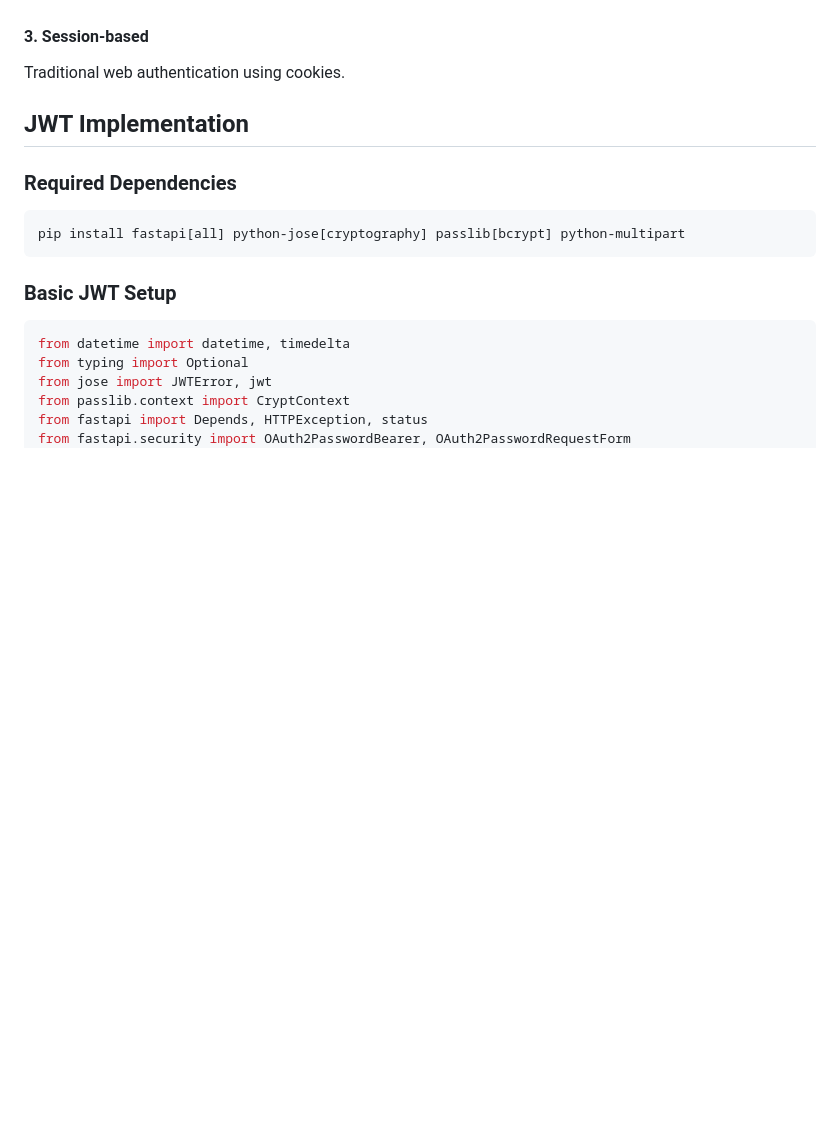
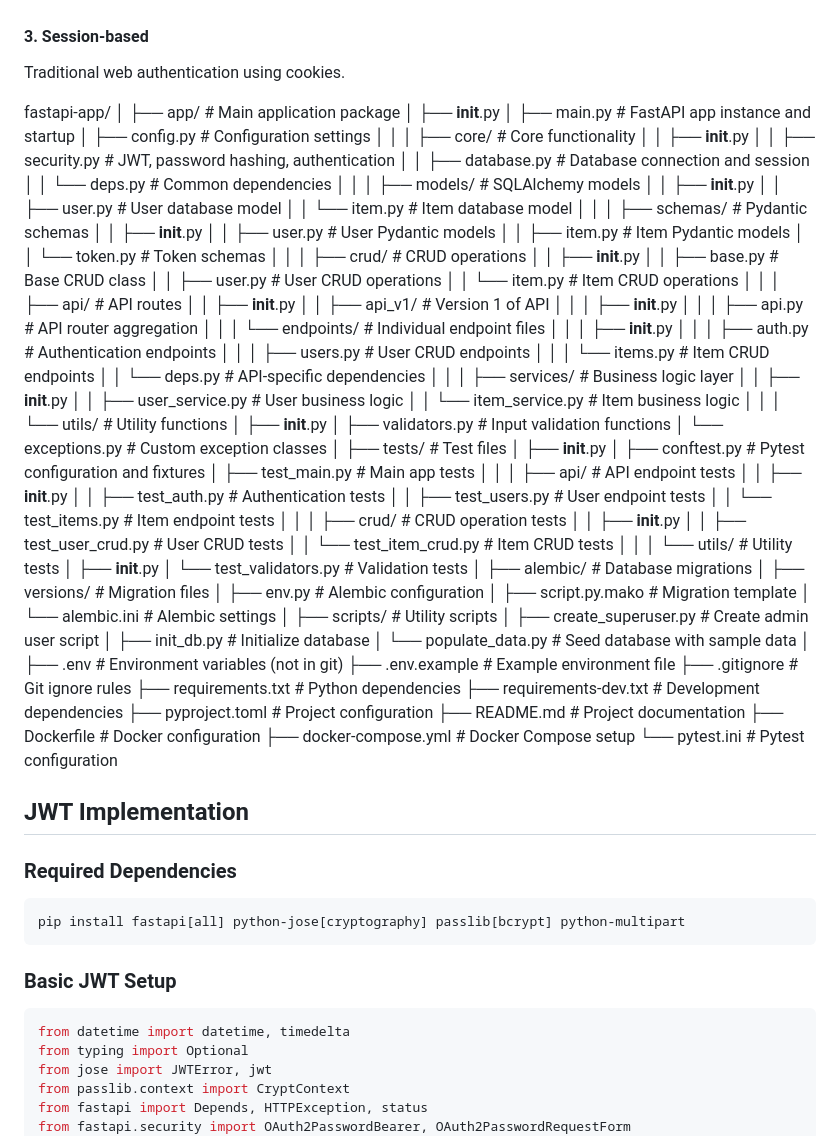
Before and after one commit to silvesterjk/learn_python, a Markdown page: fastapi/auth_CRUD.md, the part around the change. GitHub-like rendering; blank space fills up the shorter version.

```diff
--- a/fastapi/auth_CRUD.md
+++ b/fastapi/auth_CRUD.md
@@ -19,6 +19,100 @@ Simple but less secure - good for service-to-service communication.
 
 #### 3. Session-based
 Traditional web authentication using cookies.
+
+fastapi-app/
+│
+├── app/                          # Main application package
+│   ├── __init__.py
+│   ├── main.py                   # FastAPI app instance and startup
+│   ├── config.py                 # Configuration settings
+│   │
+│   ├── core/                     # Core functionality
+│   │   ├── __init__.py
+│   │   ├── security.py           # JWT, password hashing, authentication
+│   │   ├── database.py           # Database connection and session
+│   │   └── deps.py               # Common dependencies
+│   │
+│   ├── models/                   # SQLAlchemy models
+│   │   ├── __init__.py
+│   │   ├── user.py               # User database model
+│   │   └── item.py               # Item database model
+│   │
+│   ├── schemas/                  # Pydantic schemas
+│   │   ├── __init__.py
+│   │   ├── user.py               # User Pydantic models
+│   │   ├── item.py               # Item Pydantic models
+│   │   └── token.py              # Token schemas
+│   │
+│   ├── crud/                     # CRUD operations
+│   │   ├── __init__.py
+│   │   ├── base.py               # Base CRUD class
+│   │   ├── user.py               # User CRUD operations
+│   │   └── item.py               # Item CRUD operations
+│   │
+│   ├── api/                      # API routes
+│   │   ├── __init__.py
+│   │   ├── api_v1/               # Version 1 of API
+│   │   │   ├── __init__.py
+│   │   │   ├── api.py            # API router aggregation
+│   │   │   └── endpoints/        # Individual endpoint files
+│   │   │       ├── __init__.py
+│   │   │       ├── auth.py       # Authentication endpoints
+│   │   │       ├── users.py      # User CRUD endpoints
+│   │   │       └── items.py      # Item CRUD endpoints
+│   │   └── deps.py               # API-specific dependencies
+│   │
+│   ├── services/                 # Business logic layer
+│   │   ├── __init__.py
+│   │   ├── user_service.py       # User business logic
+│   │   └── item_service.py       # Item business logic
+│   │
+│   └── utils/                    # Utility functions
+│       ├── __init__.py
+│       ├── validators.py         # Input validation functions
+│       └── exceptions.py         # Custom exception classes
+│
+├── tests/                        # Test files
+│   ├── __init__.py
+│   ├── conftest.py               # Pytest configuration and fixtures
+│   ├── test_main.py              # Main app tests
+│   │
+│   ├── api/                      # API endpoint tests
+│   │   ├── __init__.py
+│   │   ├── test_auth.py          # Authentication tests
+│   │   ├── test_users.py         # User endpoint tests
+│   │   └── test_items.py         # Item endpoint tests
+│   │
+│   ├── crud/                     # CRUD operation tests
+│   │   ├── __init__.py
+│   │   ├── test_user_crud.py     # User CRUD tests
+│   │   └── test_item_crud.py     # Item CRUD tests
+│   │
+│   └── utils/                    # Utility tests
+│       ├── __init__.py
+│       └── test_validators.py    # Validation tests
+│
+├── alembic/                      # Database migrations
+│   ├── versions/                 # Migration files
+│   ├── env.py                    # Alembic configuration
+│   ├── script.py.mako            # Migration template
+│   └── alembic.ini               # Alembic settings
+│
+├── scripts/                      # Utility scripts
+│   ├── create_superuser.py       # Create admin user script
+│   ├── init_db.py                # Initialize database
+│   └── populate_data.py          # Seed database with sample data
+│
+├── .env                          # Environment variables (not in git)
+├── .env.example                  # Example environment file
+├── .gitignore                    # Git ignore rules
+├── requirements.txt              # Python dependencies
+├── requirements-dev.txt          # Development dependencies
+├── pyproject.toml               # Project configuration
+├── README.md                     # Project documentation
+├── Dockerfile                    # Docker configuration
+├── docker-compose.yml           # Docker Compose setup
+└── pytest.ini                   # Pytest configuration
 
 ## JWT Implementation
 
```
